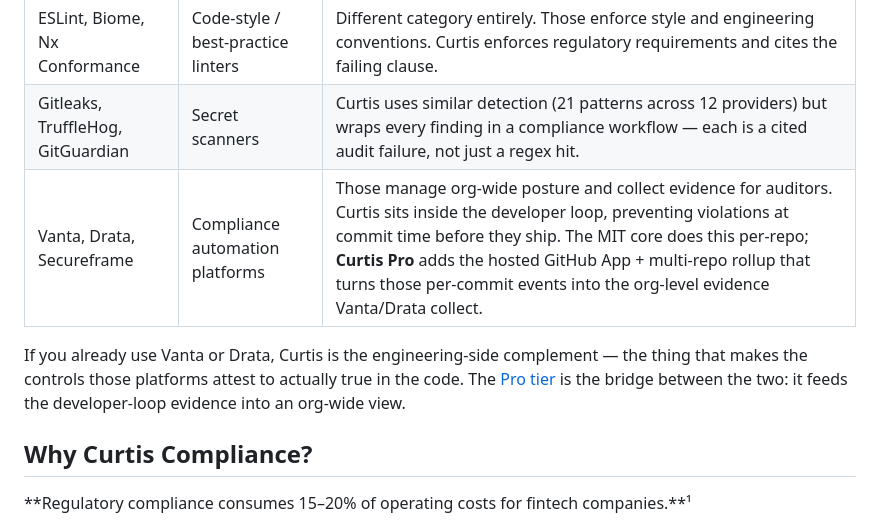
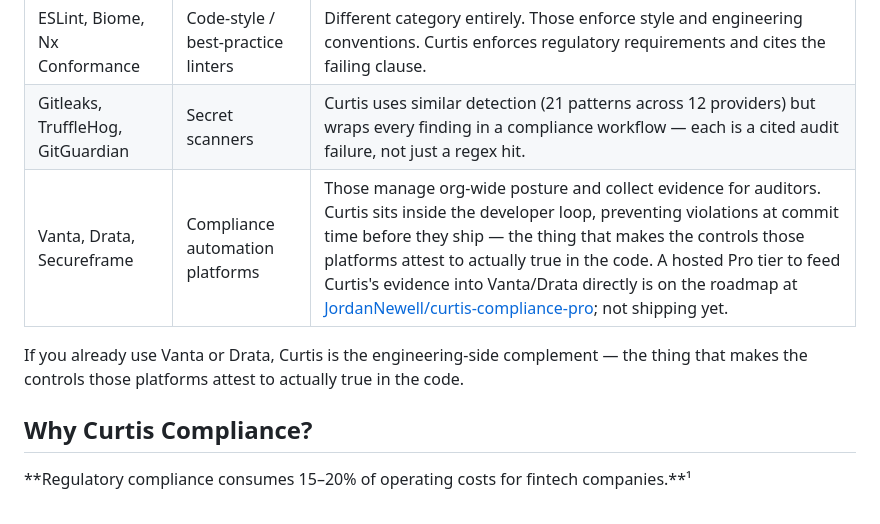
Before and after one commit to JordanNewell/curtis-compliance, a Markdown page: README.md, the part around one of its changes. Rendered like a GitHub page.

```diff
--- a/README.md
+++ b/README.md
@@ -32,12 +32,11 @@ neighbors aren't really competitors, but the contrast is useful:
 |------|----------|------------------------------|
 | ESLint, Biome, Nx Conformance | Code-style / best-practice linters | Different category entirely. Those enforce style and engineering conventions. Curtis enforces regulatory requirements and cites the failing clause. |
 | Gitleaks, TruffleHog, GitGuardian | Secret scanners | Curtis uses similar detection (21 patterns across 12 providers) but wraps every finding in a compliance workflow — each is a cited audit failure, not just a regex hit. |
-| Vanta, Drata, Secureframe | Compliance automation platforms | Those manage org-wide posture and collect evidence for auditors. Curtis sits inside the developer loop, preventing violations at commit time before they ship. The MIT core does this per-repo; **Curtis Pro** adds the hosted GitHub App + multi-repo rollup that turns those per-commit events into the org-level evidence Vanta/Drata collect. |
+| Vanta, Drata, Secureframe | Compliance automation platforms | Those manage org-wide posture and collect evidence for auditors. Curtis sits inside the developer loop, preventing violations at commit time before they ship — the thing that makes the controls those platforms attest to actually true in the code. A hosted Pro tier to feed Curtis's evidence into Vanta/Drata directly is on the roadmap at [JordanNewell/curtis-compliance-pro](https://github.com/JordanNewell/curtis-compliance-pro); not shipping yet. |
 
 If you already use Vanta or Drata, Curtis is the engineering-side complement —
 the thing that makes the controls those platforms attest to actually true in
-the code. The [Pro tier](#curtis-compliance-pro) is the bridge between the
-two: it feeds the developer-loop evidence into an org-wide view.
+the code.
 
 ## Why Curtis Compliance?
 
```
Also changed, not shown: other parts of README.md (+20 -47 lines).
